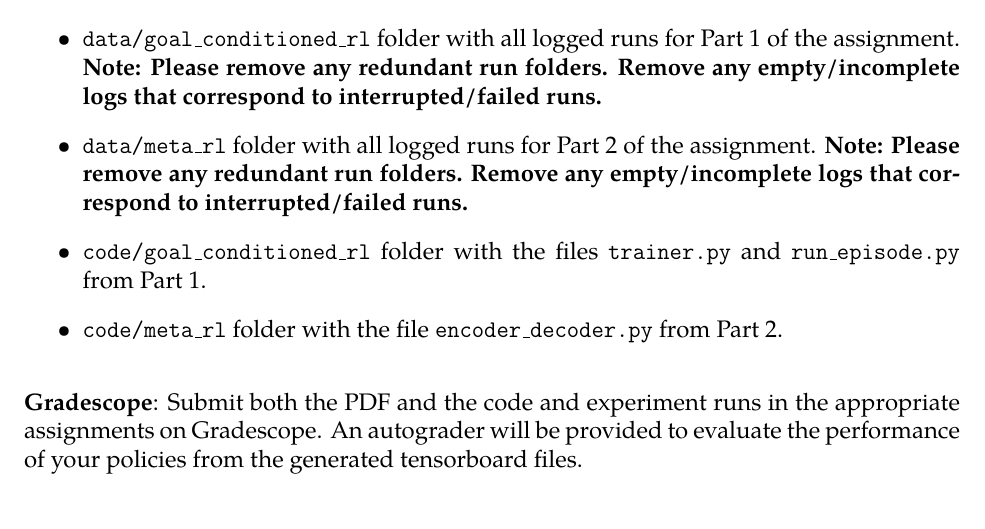
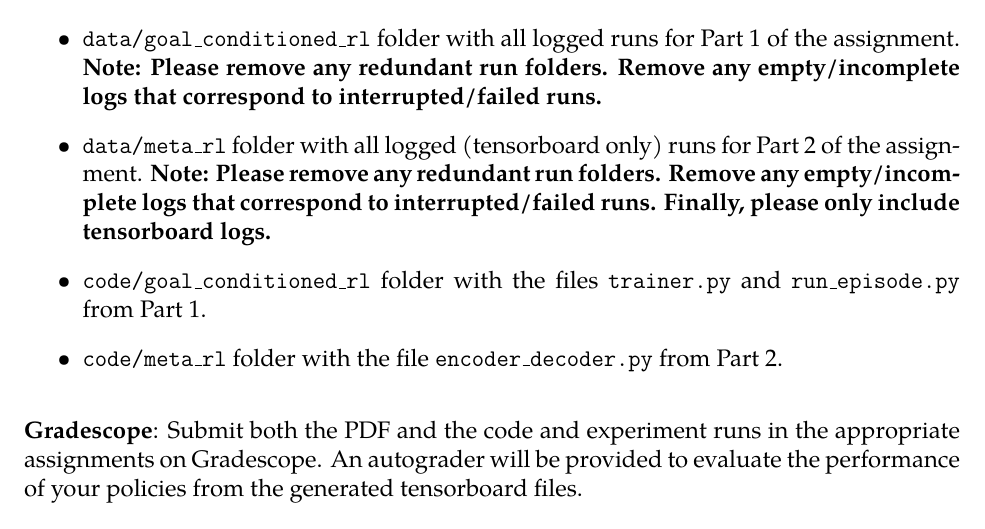
Before and after one commit to cs224r/cs224r.github.io, a LaTeX problem sheet (material/hw4_template.tex): part of page 2 of 14, cut so that both start at the same text. Compiled offline with pdfLaTeX.

Commit message:
Modified HW4 submission instructions.

```diff
--- a/material/hw4_template.tex
+++ b/material/hw4_template.tex
@@ -111,7 +111,7 @@ In Part 2, we will be exploring meta-reinforcement learning algorithms. In parti
 \begin{itemize}
 \item \texttt{data/goal\_conditioned\_rl} folder with all logged runs for Part 1 of the assignment. \textbf{Note: Please remove any redundant run folders. Remove any empty/incomplete logs that correspond to interrupted/failed runs.}
 
-\item \texttt{data/meta\_rl} folder with all logged runs for Part 2 of the assignment. \textbf{Note: Please remove any redundant run folders. Remove any empty/incomplete logs that correspond to interrupted/failed runs.}
+\item \texttt{data/meta\_rl} folder with all logged (tensorboard only) runs for Part 2 of the assignment. \textbf{Note: Please remove any redundant run folders. Remove any empty/incomplete logs that correspond to interrupted/failed runs. Finally, please only include tensorboard logs.}
 
 \item \texttt{code/goal\_conditioned\_rl} folder with the files \texttt{trainer.py} and \texttt{run\_episode.py} from Part 1.
 
```
Also changed, not shown: material/cs224r_hw4_2022.pdf.
